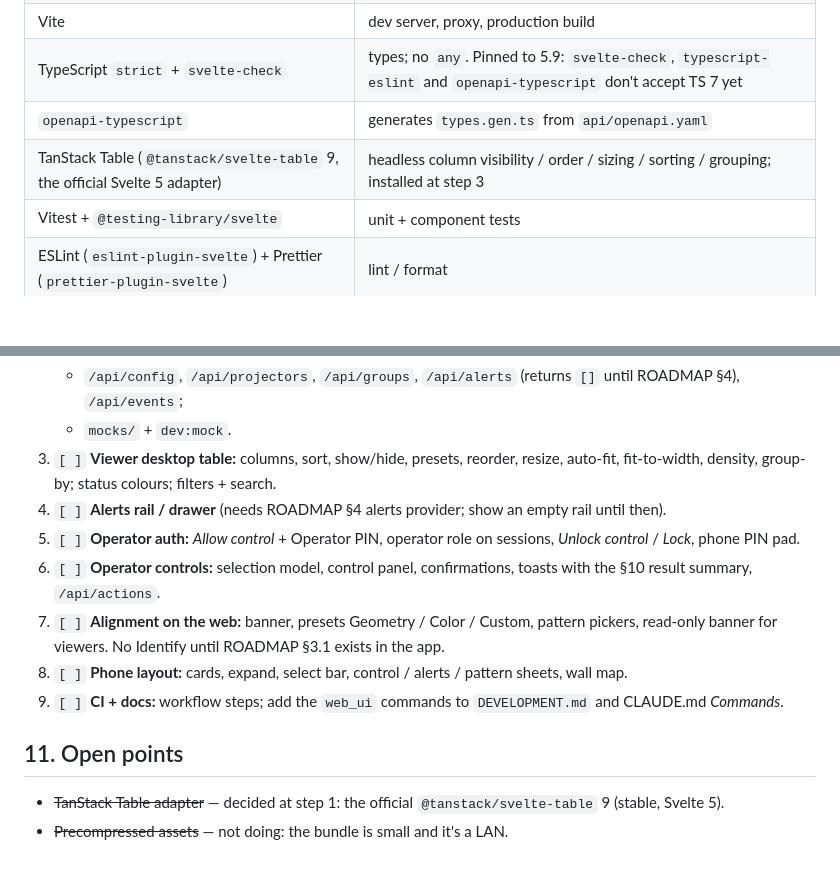
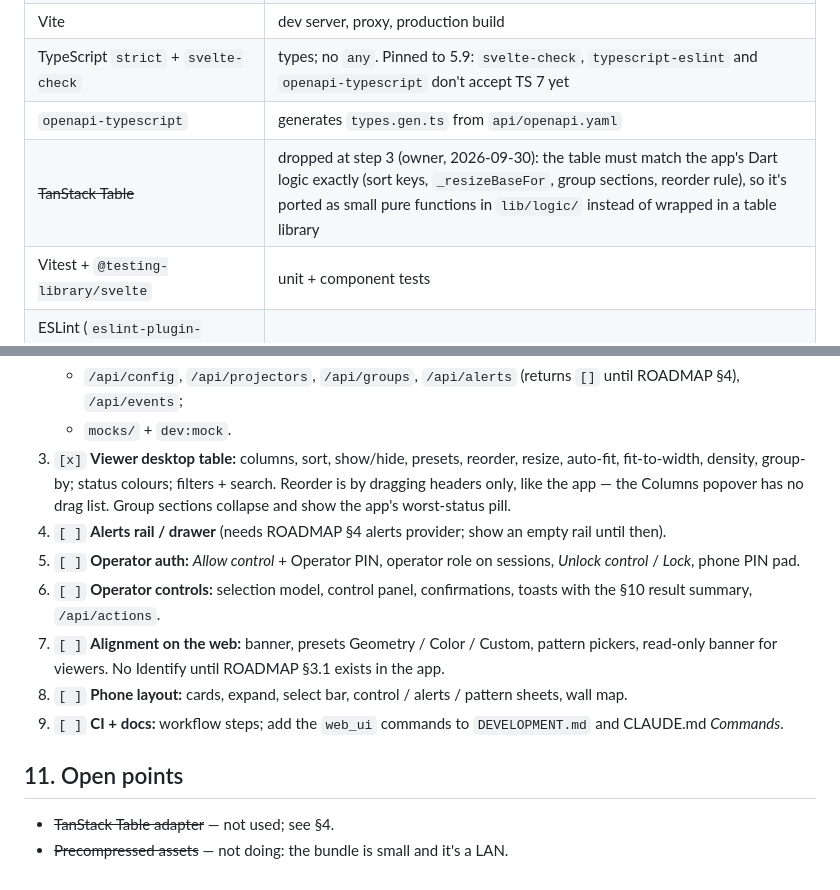
Before and after one commit to zap-syr/projector-grid, a Markdown page: plan/WEB_UI_PLAN.md, 2 parts joined by grey strips. Drawn GitHub-style; blank space fills up the shorter version.

Commit message:
docs: record F7 step 3 decisions in plans

```diff
--- a/plan/WEB_UI_PLAN.md
+++ b/plan/WEB_UI_PLAN.md
@@ -85,7 +85,7 @@ test/fixtures/api/              # golden JSON written by Dart tests, read by web
 | Vite | dev server, proxy, production build |
 | TypeScript `strict` + `svelte-check` | types; no `any`. Pinned to 5.9: `svelte-check`, `typescript-eslint` and `openapi-typescript` don't accept TS 7 yet |
 | `openapi-typescript` | generates `types.gen.ts` from `api/openapi.yaml` |
-| TanStack Table (`@tanstack/svelte-table` 9, the official Svelte 5 adapter) | headless column visibility / order / sizing / sorting / grouping; installed at step 3 |
+| ~~TanStack Table~~ | dropped at step 3 (owner, 2026-09-30): the table must match the app's Dart logic exactly (sort keys, `_resizeBaseFor`, group sections, reorder rule), so it's ported as small pure functions in `lib/logic/` instead of wrapped in a table library |
 | Vitest + `@testing-library/svelte` | unit + component tests |
 | ESLint (`eslint-plugin-svelte`) + Prettier (`prettier-plugin-svelte`) | lint / format |
 | `@fontsource-variable/geist` + `geist-mono` | self-hosted fonts (bundled by Vite; no `src/fonts/`) |
@@ -228,8 +228,10 @@ Then the existing `build_runner → format → analyze → flutter test`. The re
    - `/api/config`, `/api/projectors`, `/api/groups`, `/api/alerts` (returns `[]` until
      ROADMAP §4), `/api/events`;
    - `mocks/` + `dev:mock`.
-3. `[ ]` **Viewer desktop table:** columns, sort, show/hide, presets, reorder, resize,
-   auto-fit, fit-to-width, density, group-by; status colours; filters + search.
+3. `[x]` **Viewer desktop table:** columns, sort, show/hide, presets, reorder, resize,
+   auto-fit, fit-to-width, density, group-by; status colours; filters + search. Reorder is by dragging headers
+   only, like the app — the Columns popover has no drag list. Group sections collapse and
+   show the app's worst-status pill.
 4. `[ ]` **Alerts rail / drawer** (needs ROADMAP §4 alerts provider; show an empty rail until
    then).
 5. `[ ]` **Operator auth:** *Allow control* + Operator PIN, operator role on sessions,
@@ -245,6 +247,5 @@ Then the existing `build_runner → format → analyze → flutter test`. The re
 
 ## 11. Open points
 
-- ~~TanStack Table adapter~~ — decided at step 1: the official `@tanstack/svelte-table` 9
-  (stable, Svelte 5).
+- ~~TanStack Table adapter~~ — not used; see §4.
 - ~~Precompressed assets~~ — not doing: the bundle is small and it's a LAN.
```
Also changed, not shown: plan/ROADMAP_PLAN.md (+2 -2 lines).
